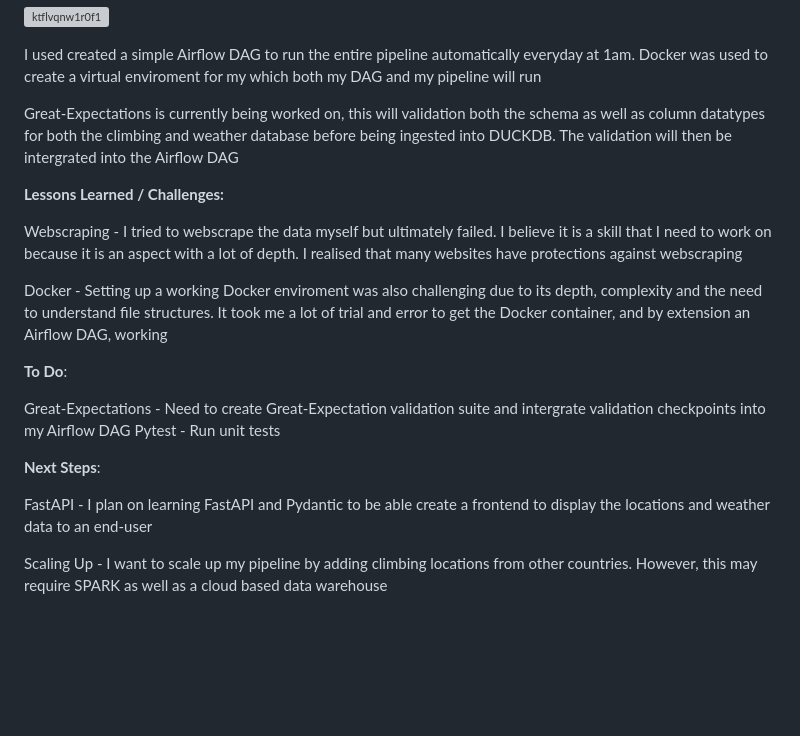
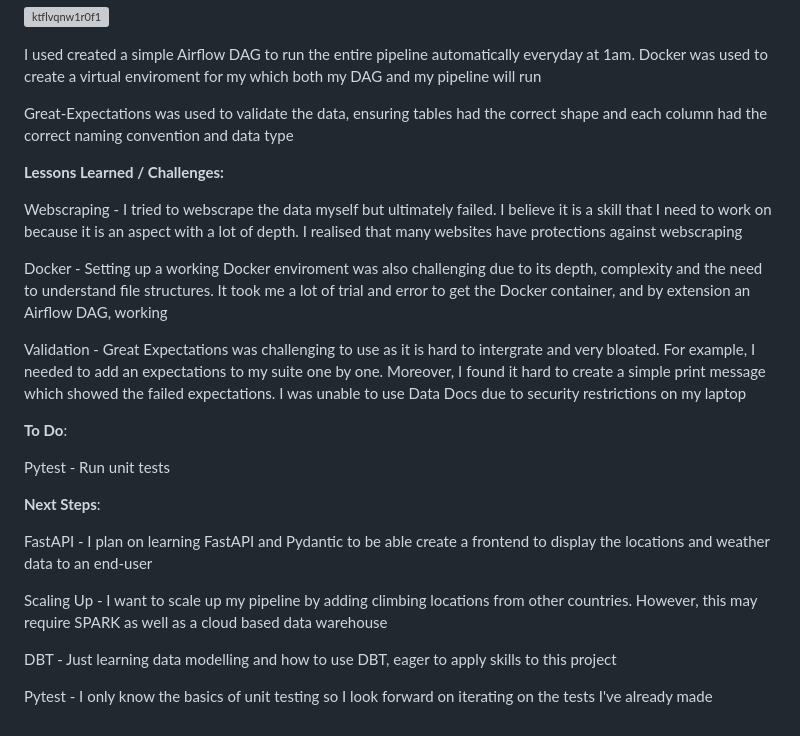
Before and after one commit to RubelAhmed10082000/CragWeatherDatabase, a Markdown page: README.md, the part around the change. Drawn GitHub-style; blank space fills up the shorter version; grey boxes are pictures that could not be loaded.

```diff
--- a/README.md
+++ b/README.md
@@ -29,7 +29,7 @@ Both climbing and weather dataframes were used ingested into a DUCKDB in-memory
 
 I used created a simple Airflow DAG to run the entire pipeline automatically everyday at 1am. Docker was used to create a virtual enviroment for my which both my DAG and my pipeline will run
 
-Great-Expectations is currently being worked on, this will validation both the schema as well as column datatypes for both the climbing and weather database before being ingested into DUCKDB. The validation will then be intergrated into the Airflow DAG
+Great-Expectations was used to validate the data, ensuring tables had the correct shape and each column had the correct naming convention and data type
 
 **Lessons Learned / Challenges:**
 
@@ -37,9 +37,10 @@ Webscraping - I tried to webscrape the data myself but ultimately failed. I beli
 
 Docker - Setting up a working Docker enviroment was also challenging due to its depth, complexity and the need to understand file structures. It took me a lot of trial and error to get the Docker container, and by extension an Airflow DAG, working
 
+Validation - Great Expectations was challenging to use as it is hard to intergrate and very bloated. For example, I needed to add an expectations to my suite one by one. Moreover, I found it hard to create a simple print message which showed the failed expectations. I was unable to use Data Docs due to security restrictions on my laptop
+
 **To Do**:
 
-Great-Expectations - Need to create Great-Expectation validation suite and intergrate validation checkpoints into my Airflow DAG
 Pytest - Run unit tests
 
 **Next Steps**:
@@ -47,3 +48,7 @@ Pytest - Run unit tests
 FastAPI - I plan on learning FastAPI and Pydantic to be able create a frontend to display the locations and weather data to an end-user
 
 Scaling Up - I want to scale up my pipeline by adding climbing locations from other countries. However, this may require SPARK as well as a cloud based data warehouse
+
+DBT - Just learning data modelling and how to use DBT, eager to apply skills to this project
+
+Pytest - I only know the basics of unit testing so I look forward on iterating on the tests I've already made
```
